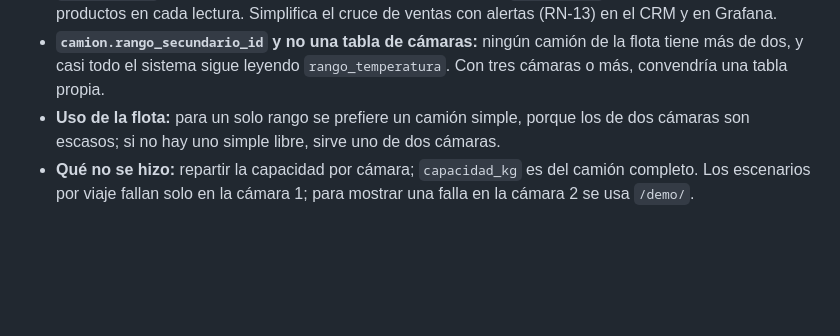
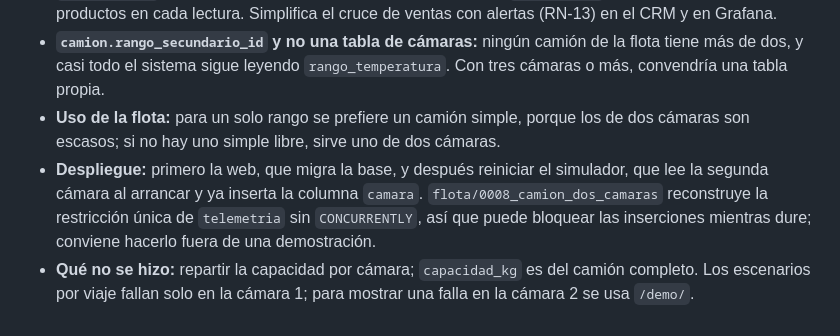
Before and after one commit to leftra123/cofrial-spa, a Markdown page: docs/decisiones.md, the part around the change. Rendered like a GitHub page; blank space fills up the shorter version.

Commit message:
Documenta el orden de despliegue de los camiones de dos cámaras
Co-Authored-By: Claude Opus 5.5 <noreply@anthropic.com>

```diff
--- a/docs/decisiones.md
+++ b/docs/decisiones.md
@@ -364,4 +364,5 @@ Eric pidió una pantalla donde él y el profesor vean, con datos en vivo, de qu
 - **`orden.camara`:** se guarda como hecho del despacho, igual que `despacho_id`, en vez de deducirlo de los productos en cada lectura. Simplifica el cruce de ventas con alertas (RN-13) en el CRM y en Grafana.
 - **`camion.rango_secundario_id` y no una tabla de cámaras:** ningún camión de la flota tiene más de dos, y casi todo el sistema sigue leyendo `rango_temperatura`. Con tres cámaras o más, convendría una tabla propia.
 - **Uso de la flota:** para un solo rango se prefiere un camión simple, porque los de dos cámaras son escasos; si no hay uno simple libre, sirve uno de dos cámaras.
+- **Despliegue:** primero la web, que migra la base, y después reiniciar el simulador, que lee la segunda cámara al arrancar y ya inserta la columna `camara`. `flota/0008_camion_dos_camaras` reconstruye la restricción única de `telemetria` sin `CONCURRENTLY`, así que puede bloquear las inserciones mientras dure; conviene hacerlo fuera de una demostración.
 - **Qué no se hizo:** repartir la capacidad por cámara; `capacidad_kg` es del camión completo. Los escenarios por viaje fallan solo en la cámara 1; para mostrar una falla en la cámara 2 se usa `/demo/`.
```
